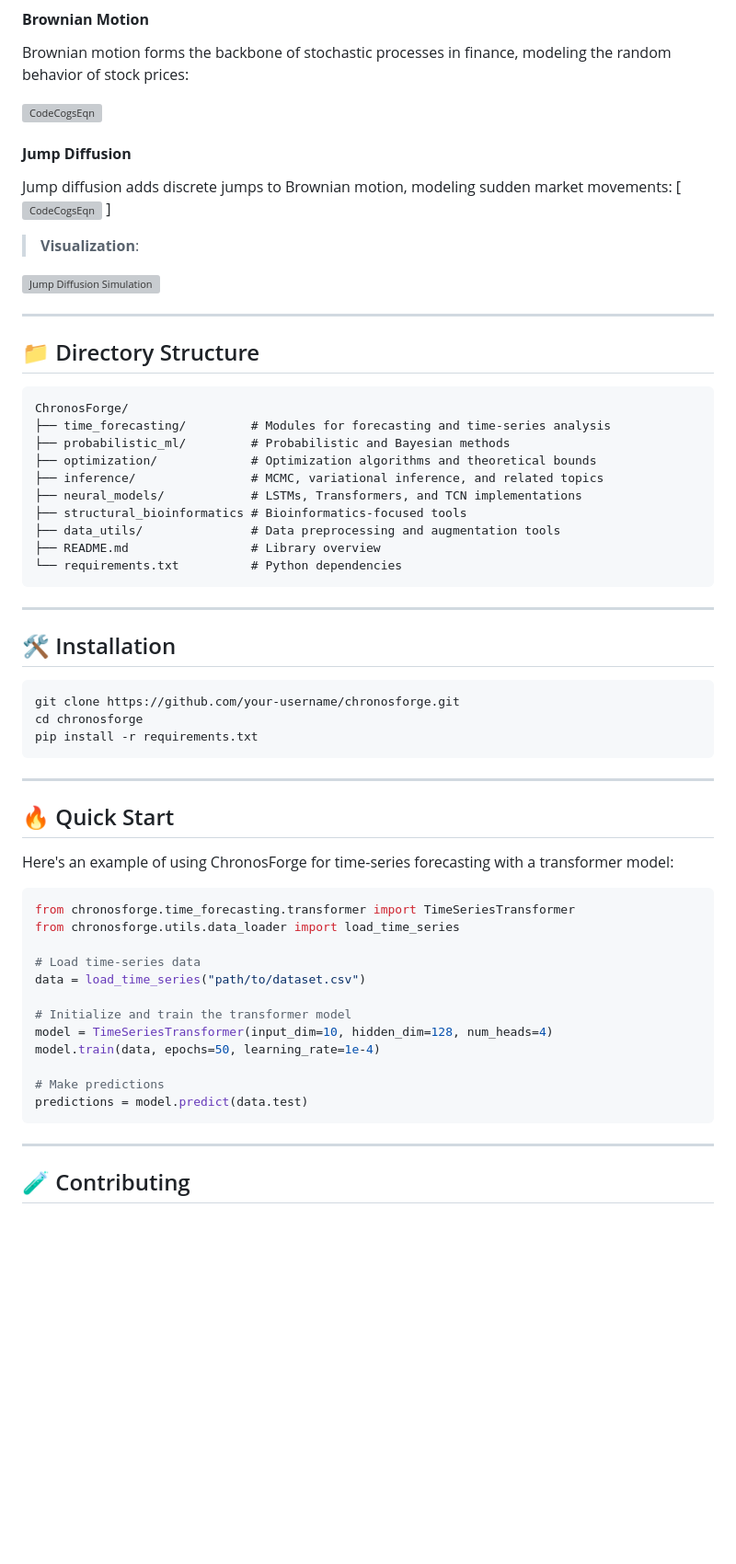
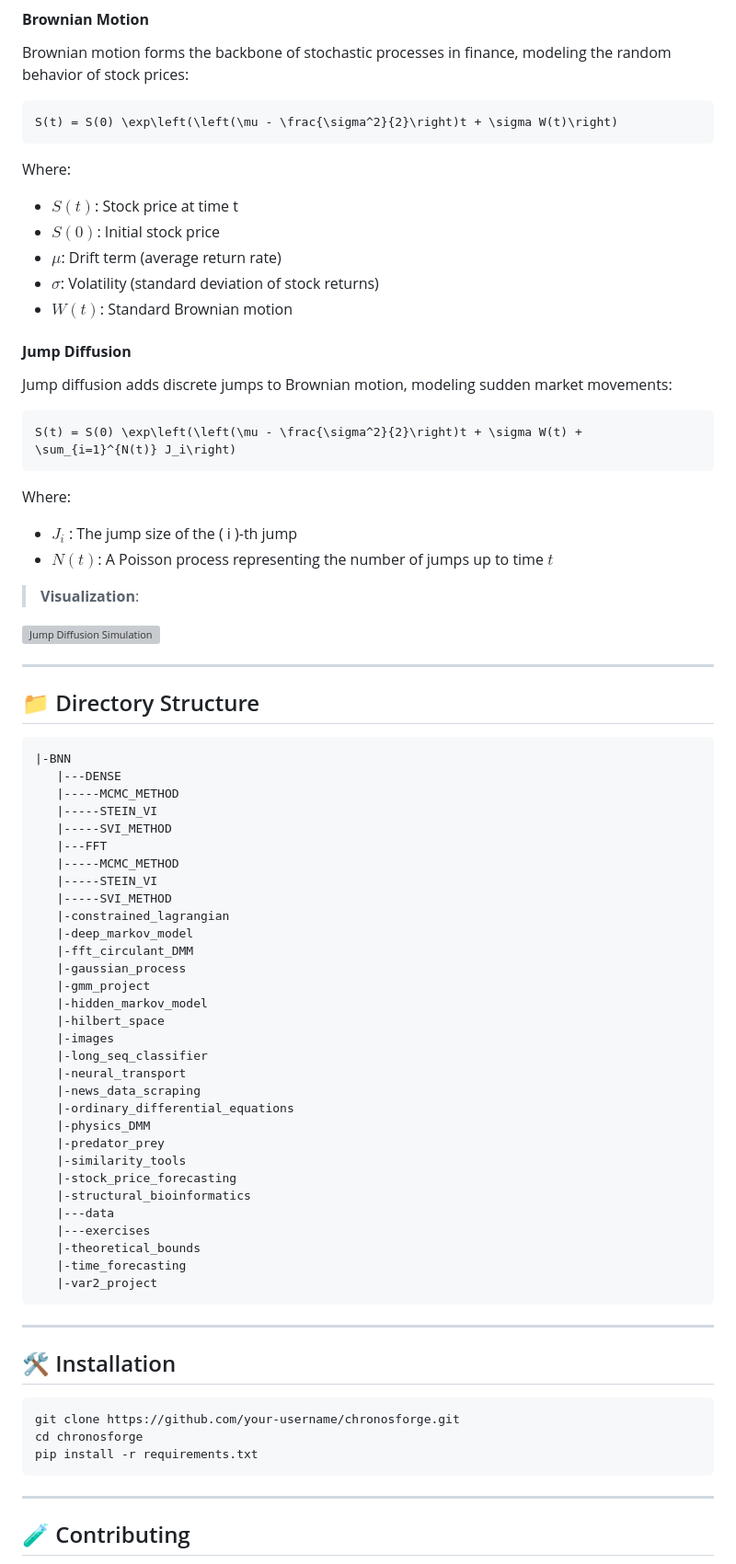
Before and after one commit to josephmargaryan/quantbayes, a Markdown page: README.md, the part around one of its changes. Shown at 92% size. Rendered like a GitHub page; blank space fills up the shorter version; grey boxes are pictures that could not be loaded.

````diff
--- a/README.md
+++ b/README.md
@@ -92,15 +123,25 @@ ChronosForge incorporates advanced stochastic models to simulate and analyze fin
 #### **Brownian Motion**
 Brownian motion forms the backbone of stochastic processes in finance, modeling the random behavior of stock prices:
 
-![CodeCogsEqn](https://github.com/user-attachments/assets/19ba8d69-d7c0-47e9-b9b6-c0a9b799bd68)
-
+```math
+S(t) = S(0) \exp\left(\left(\mu - \frac{\sigma^2}{2}\right)t + \sigma W(t)\right)
+```
+Where:
+- $`S(t)`$: Stock price at time t
+- $`S(0)`$: Initial stock price
+- $`\mu`$: Drift term (average return rate)
+- $`\sigma`$: Volatility (standard deviation of stock returns)
+- $`W(t)`$: Standard Brownian motion
 
 
 #### **Jump Diffusion**
 Jump diffusion adds discrete jumps to Brownian motion, modeling sudden market movements:
-\[
-![CodeCogsEqn](https://github.com/user-attachments/assets/309650d1-a11d-4139-b3c0-6f5b2c58a9a3)
-\]
+```math
+S(t) = S(0) \exp\left(\left(\mu - \frac{\sigma^2}{2}\right)t + \sigma W(t) + \sum_{i=1}^{N(t)} J_i\right)
+```
+Where:
+- $`J_i`$ : The jump size of the \( i \)-th jump
+- $`N(t)`$: A Poisson process representing the number of jumps up to time $`t`$
 
 > **Visualization**:
 
@@ -111,16 +152,37 @@ Jump diffusion adds discrete jumps to Brownian motion, modeling sudden market mo
 ## 📁 Directory Structure
 
 ```
-ChronosForge/
-├── time_forecasting/         # Modules for forecasting and time-series analysis
-├── probabilistic_ml/         # Probabilistic and Bayesian methods
-├── optimization/             # Optimization algorithms and theoretical bounds
-├── inference/                # MCMC, variational inference, and related topics
-├── neural_models/            # LSTMs, Transformers, and TCN implementations
-├── structural_bioinformatics # Bioinformatics-focused tools
-├── data_utils/               # Data preprocessing and augmentation tools
-├── README.md                 # Library overview
-└── requirements.txt          # Python dependencies
+|-BNN
+   |---DENSE
+   |-----MCMC_METHOD
+   |-----STEIN_VI
+   |-----SVI_METHOD
+   |---FFT
+   |-----MCMC_METHOD
+   |-----STEIN_VI
+   |-----SVI_METHOD
+   |-constrained_lagrangian
+   |-deep_markov_model
+   |-fft_circulant_DMM
+   |-gaussian_process
+   |-gmm_project
+   |-hidden_markov_model
+   |-hilbert_space
+   |-images
+   |-long_seq_classifier
+   |-neural_transport
+   |-news_data_scraping
+   |-ordinary_differential_equations
+   |-physics_DMM
+   |-predator_prey
+   |-similarity_tools
+   |-stock_price_forecasting
+   |-structural_bioinformatics
+   |---data
+   |---exercises
+   |-theoretical_bounds
+   |-time_forecasting
+   |-var2_project
 ```
 
 ---
@@ -131,27 +193,6 @@ ChronosForge/
 git clone https://github.com/your-username/chronosforge.git
 cd chronosforge
 pip install -r requirements.txt
-```
-
----
-
-## 🔥 Quick Start
-
-Here's an example of using ChronosForge for time-series forecasting with a transformer model:
-
-```python
-from chronosforge.time_forecasting.transformer import TimeSeriesTransformer
-from chronosforge.utils.data_loader import load_time_series
-
-# Load time-series data
-data = load_time_series("path/to/dataset.csv")
-
-# Initialize and train the transformer model
-model = TimeSeriesTransformer(input_dim=10, hidden_dim=128, num_heads=4)
-model.train(data, epochs=50, learning_rate=1e-4)
-
-# Make predictions
-predictions = model.predict(data.test)
 ```
 
 ---
````
Also changed, not shown: other parts of README.md (+32 -1 lines).
